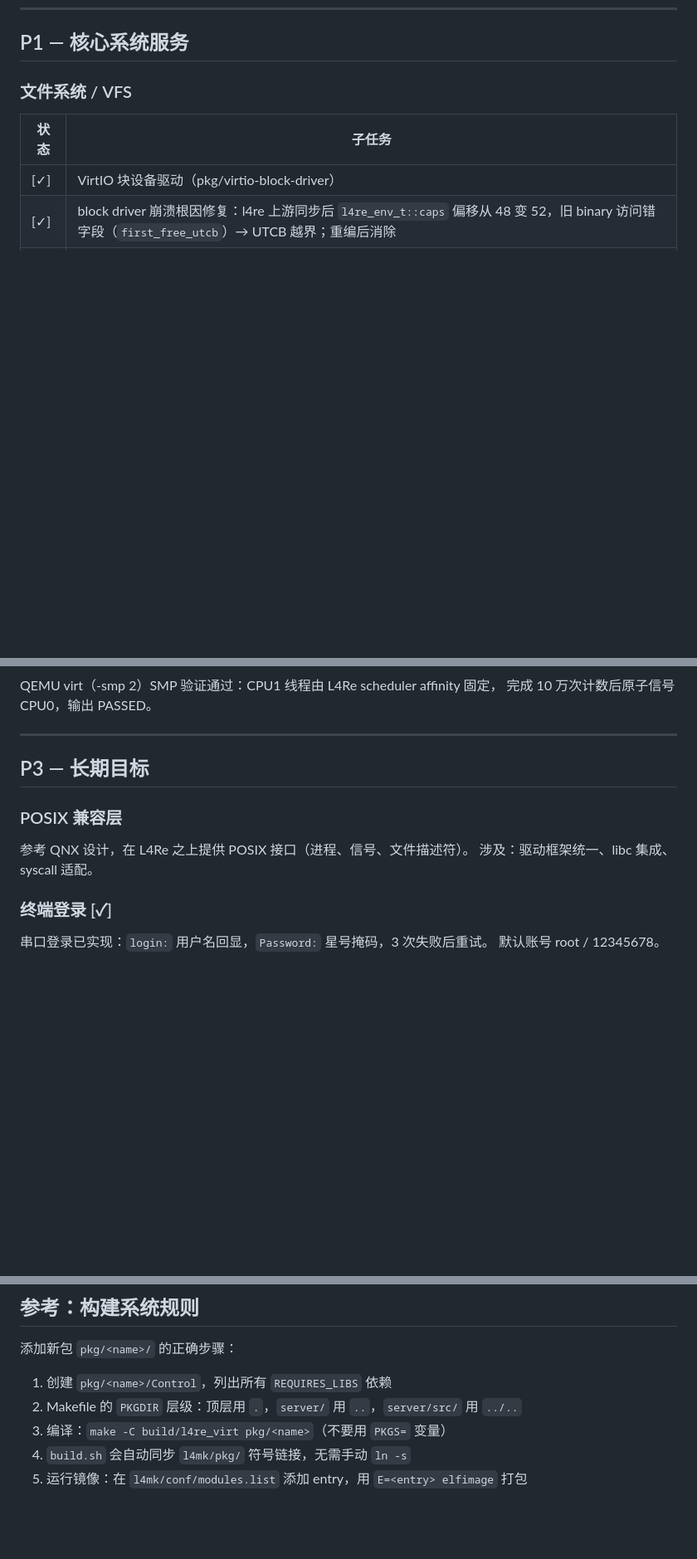
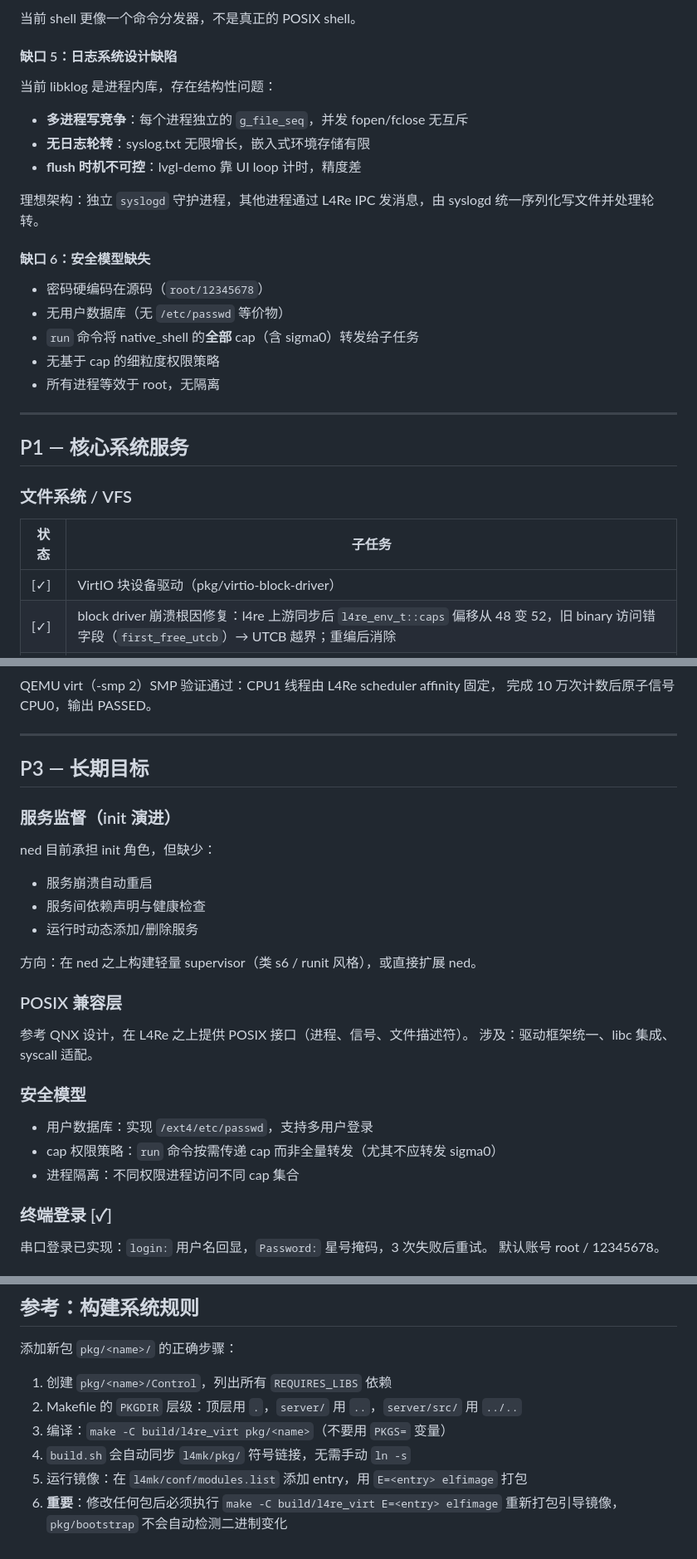
Before and after one commit to jasonleecode/TuringOS, a Markdown page: docs/todo.md, 3 parts joined by grey strips. Shown at 83% size. GitHub-like rendering; blank space fills up the shorter version.

```diff
--- a/docs/todo.md
+++ b/docs/todo.md
@@ -44,3 +109,25 @@ Fiasco 已知设计缺陷，上游暂无直接补丁。
+当前 shell 更像一个命令分发器，不是真正的 POSIX shell。
+
+#### 缺口 5：日志系统设计缺陷
+
+当前 libklog 是进程内库，存在结构性问题：
+
+- **多进程写竞争**：每个进程独立的 `g_file_seq`，并发 fopen/fclose 无互斥
+- **无日志轮转**：syslog.txt 无限增长，嵌入式环境存储有限
+- **flush 时机不可控**：lvgl-demo 靠 UI loop 计时，精度差
+
+理想架构：独立 `syslogd` 守护进程，其他进程通过 L4Re IPC 发消息，由 syslogd 统一序列化写文件并处理轮转。
+
+#### 缺口 6：安全模型缺失
+
+- 密码硬编码在源码（`root/12345678`）
+- 无用户数据库（无 `/etc/passwd` 等价物）
+- `run` 命令将 native_shell 的**全部** cap（含 sigma0）转发给子任务
+- 无基于 cap 的细粒度权限策略
+- 所有进程等效于 root，无隔离
+
+---
+
 ## P1 — 核心系统服务
 
 ### 文件系统 / VFS
@@ -136,10 +258,25 @@ QEMU virt（-smp 2）SMP 验证通过：CPU1 线程由 L4Re scheduler affinity
 
 ## P3 — 长期目标
 
+### 服务监督（init 演进）
+
+ned 目前承担 init 角色，但缺少：
+- 服务崩溃自动重启
+- 服务间依赖声明与健康检查
+- 运行时动态添加/删除服务
+
+方向：在 ned 之上构建轻量 supervisor（类 s6 / runit 风格），或直接扩展 ned。
+
 ### POSIX 兼容层
 
 参考 QNX 设计，在 L4Re 之上提供 POSIX 接口（进程、信号、文件描述符）。
 涉及：驱动框架统一、libc 集成、syscall 适配。
+
+### 安全模型
+
+- 用户数据库：实现 `/ext4/etc/passwd`，支持多用户登录
+- cap 权限策略：`run` 命令按需传递 cap 而非全量转发（尤其不应转发 sigma0）
+- 进程隔离：不同权限进程访问不同 cap 集合
 
 ### 终端登录 [✓]
 
@@ -168,3 +305,4 @@ AM335x 平台适配代码已完成（时钟初始化、UART、I2C、RTC、GPIO
 3. 编译：`make -C build/l4re_virt pkg/<name>`（不要用 `PKGS=` 变量）
 4. `build.sh` 会自动同步 `l4mk/pkg/` 符号链接，无需手动 `ln -s`
 5. 运行镜像：在 `l4mk/conf/modules.list` 添加 entry，用 `E=<entry> elfimage` 打包
+6. **重要**：修改任何包后必须执行 `make -C build/l4re_virt E=<entry> elfimage` 重新打包引导镜像，`pkg/bootstrap` 不会自动检测二进制变化
```
Also changed, not shown: other parts of docs/todo.md (+104 -4 lines).
